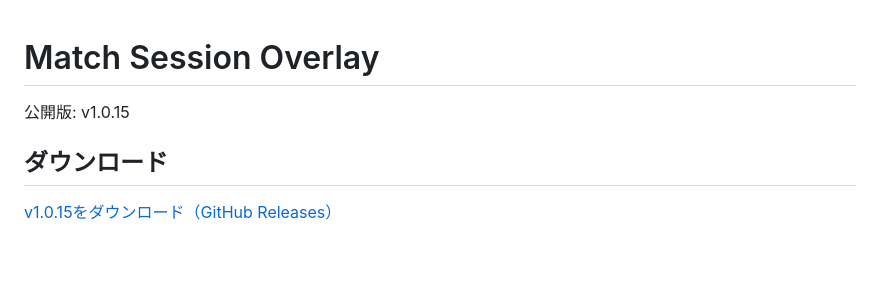
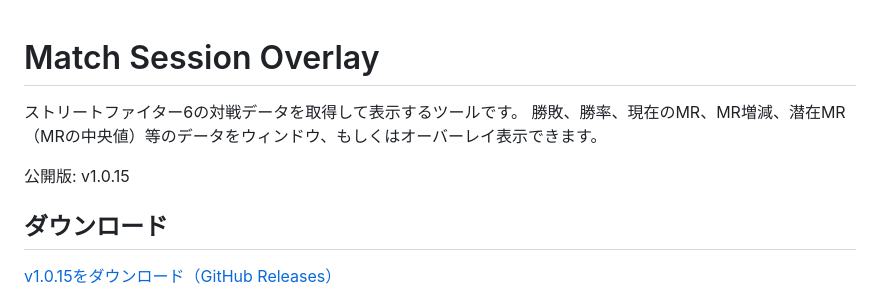
Before and after one commit to mickangumi-oss/match-session-overlay, a Markdown page: README.md, the part around the change. Drawn GitHub-style; blank space fills up the shorter version.

```diff
--- a/README.md
+++ b/README.md
@@ -1,7 +1,9 @@
 # Match Session Overlay
 
+ストリートファイター6の対戦データを取得して表示するツールです。
+勝敗、勝率、現在のMR、MR増減、潜在MR（MRの中央値）等のデータをウィンドウ、もしくはオーバーレイ表示できます。
+
 公開版: v1.0.15
-
 ## ダウンロード
 
 [v1.0.15をダウンロード（GitHub Releases）](https://github.com/mickangumi-oss/match-session-overlay/releases/download/v1.0.15/Match-Session-Overlay-1.0.15-Setup.exe)
```
